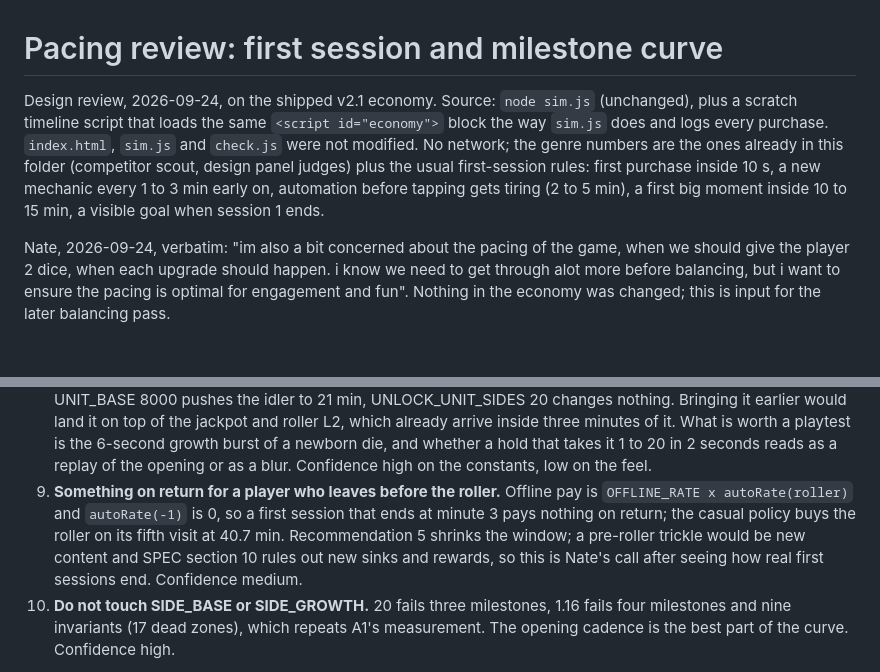
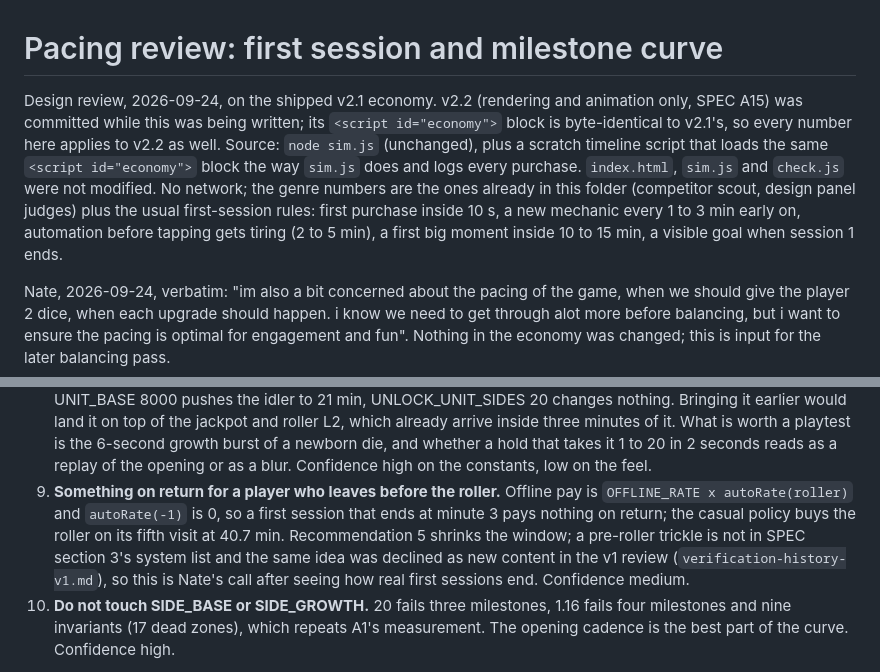
Before and after one commit to chipdouglas2819/one-more-side, a Markdown page: docs/research/pacing-review-2026-09-24.md, 2 parts joined by grey strips. Rendered like a GitHub page; blank space fills up the shorter version.

Commit message:
research: pacing review header notes v2.2 shares the v2.1 economy
Co-Authored-By: Claude Fable 5.1 <noreply@anthropic.com>
Claude-Session: https://claude.ai/code/session_01XNym91yCnJehHcwszouw6H

```diff
--- a/docs/research/pacing-review-2026-09-24.md
+++ b/docs/research/pacing-review-2026-09-24.md
@@ -1,6 +1,6 @@
 # Pacing review: first session and milestone curve
 
-Design review, 2026-09-24, on the shipped v2.1 economy. Source: `node sim.js` (unchanged), plus a scratch timeline script that loads the same `<script id="economy">` block the way `sim.js` does and logs every purchase. `index.html`, `sim.js` and `check.js` were not modified. No network; the genre numbers are the ones already in this folder (competitor scout, design panel judges) plus the usual first-session rules: first purchase inside 10 s, a new mechanic every 1 to 3 min early on, automation before tapping gets tiring (2 to 5 min), a first big moment inside 10 to 15 min, a visible goal when session 1 ends.
+Design review, 2026-09-24, on the shipped v2.1 economy. v2.2 (rendering and animation only, SPEC A15) was committed while this was being written; its `<script id="economy">` block is byte-identical to v2.1's, so every number here applies to v2.2 as well. Source: `node sim.js` (unchanged), plus a scratch timeline script that loads the same `<script id="economy">` block the way `sim.js` does and logs every purchase. `index.html`, `sim.js` and `check.js` were not modified. No network; the genre numbers are the ones already in this folder (competitor scout, design panel judges) plus the usual first-session rules: first purchase inside 10 s, a new mechanic every 1 to 3 min early on, automation before tapping gets tiring (2 to 5 min), a first big moment inside 10 to 15 min, a visible goal when session 1 ends.
 
 Nate, 2026-09-24, verbatim: "im also a bit concerned about the pacing of the game, when we should give the player 2 dice, when each upgrade should happen. i know we need to get through alot more before balancing, but i want to ensure the pacing is optimal for engagement and fun". Nothing in the economy was changed; this is input for the later balancing pass.
 
@@ -171,7 +171,7 @@ Not applied. Each names the constant, the measured effect, the sim rule most at
 6. **Make jackpot tier 1 a jackpot.** Two constant-level options, both PASS with the milestone table within 0.4 min: (a) JACK_MULT_BASE 8 to 12 with JACK_MULT_GROWTH 1.9 to 1.75 makes tier 1 pay 3x the top doubled face and about 10x an average face instead of 2x and 6.5x, and keeps tier 6 at 197; its worst jackpot share is 74.2%, 0.8 points under invariant 5's cap, so any further push needs the gate solver checked. (b) JACK_GROWTH 2.8 to 2.4 gives a new gold tier about every 5 minutes mid-game instead of 8, the most visible event in the dial zone. Do not take JACK_BASE 2500: A1's reason still stands. Playtest first because on a 40+ side dial the gold face is a 7 degree sliver (open in ROADMAP) and no constant fixes that. Confidence medium.
 7. **UNIT_GROWTH 12 to 6 (third die 30,000 instead of 60,000).** The third die arrives at 29:27 in run 1 for the cheapest buyer instead of 46:18 in run 2, and its card is on screen for 460 s of run 1 instead of 128, which fills the 12-to-36 minute gap with a real event and a visible goal. Recast 37.25, end 130.0, all PASS. Risk: die 3's sides cost 16x, the A10 and A13 stall cases were about a small third die, and the invariant-1 scan is shape-based so it still passes; the playtest question is Nate's F11, whether three dice this early crowd a phone screen. Confidence medium.
 8. **Leave the second die alone.** Delaying it does not help: UNLOCK_UNIT_ROLLER 3 fails the gate (19.5 min), UNIT_BASE 8000 pushes the idler to 21 min, UNLOCK_UNIT_SIDES 20 changes nothing. Bringing it earlier would land it on top of the jackpot and roller L2, which already arrive inside three minutes of it. What is worth a playtest is the 6-second growth burst of a newborn die, and whether a hold that takes it 1 to 20 in 2 seconds reads as a replay of the opening or as a blur. Confidence high on the constants, low on the feel.
-9. **Something on return for a player who leaves before the roller.** Offline pay is `OFFLINE_RATE x autoRate(roller)` and `autoRate(-1)` is 0, so a first session that ends at minute 3 pays nothing on return; the casual policy buys the roller on its fifth visit at 40.7 min. Recommendation 5 shrinks the window; a pre-roller trickle would be new content and SPEC section 10 rules out new sinks and rewards, so this is Nate's call after seeing how real first sessions end. Confidence medium.
+9. **Something on return for a player who leaves before the roller.** Offline pay is `OFFLINE_RATE x autoRate(roller)` and `autoRate(-1)` is 0, so a first session that ends at minute 3 pays nothing on return; the casual policy buys the roller on its fifth visit at 40.7 min. Recommendation 5 shrinks the window; a pre-roller trickle is not in SPEC section 3's system list and the same idea was declined as new content in the v1 review (`verification-history-v1.md`), so this is Nate's call after seeing how real first sessions end. Confidence medium.
 10. **Do not touch SIDE_BASE or SIDE_GROWTH.** 20 fails three milestones, 1.16 fails four milestones and nine invariants (17 dead zones), which repeats A1's measurement. The opening cadence is the best part of the curve. Confidence high.
 
 Sameness in the dial zone (section 4.3) has no constant-level fix. Recommendation 6b is the one lever that puts a visible event into it; the rest is presentation (what a side purchase looks like at 60 sides) and the ROADMAP's face-editing second act.
```
